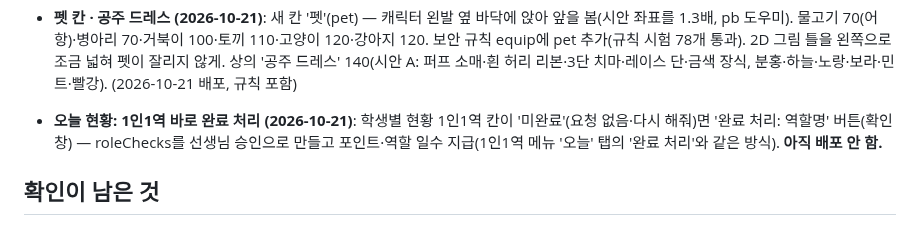
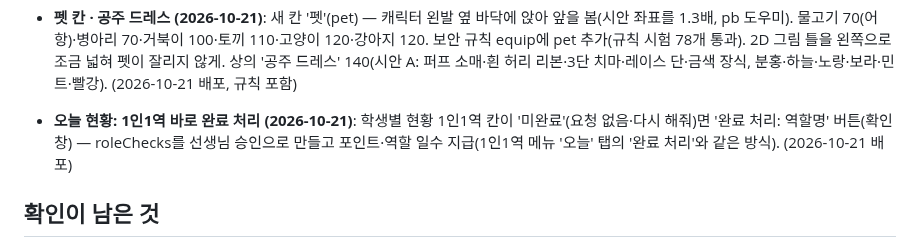
Before and after one commit to eunnjin-ssam/haru_on, a Markdown page: docs/progress.md, the part around the change. GitHub-like rendering.

Commit message:
진행 상황: 1인1역 완료 처리 배포 기록
Co-Authored-By: Claude Opus 5.5 <noreply@anthropic.com>

```diff
--- a/docs/progress.md
+++ b/docs/progress.md
@@ -137,7 +137,7 @@
 - **야구복 상의·하의 (2026-10-21)**: 시안 B. 상의 60 — 고른 색 유니폼에 흰 소매 테·단추 줄·V 깃, 앞가슴과 등에 번호 7(등 번호는 뒤에서 바로 읽힘). 하의 50 — 무릎 아래 회색 바지, 검정 벨트, 고른 색 옆줄과 야구 양말. 색은 파랑·빨강·남색·검정·초록·보라·주황·민트. (2026-10-21 배포)
 - **긴 머리 뒤통수 · 야구모자 (2026-10-21)**: 긴 머리에 뒤쪽 머리 블록을 넣어 뒤에서 봐도 머리로 덮임. 머리 소품 '야구모자' 50(둥근 윗부분·꼭지 단추·앞챙·앞 흰 로고·뒤 조절 끈, 파랑·빨강·남색·검정·초록·흰색). (2026-10-21 배포)
 - **펫 칸 · 공주 드레스 (2026-10-21)**: 새 칸 '펫'(pet) — 캐릭터 왼발 옆 바닥에 앉아 앞을 봄(시안 좌표를 1.3배, pb 도우미). 물고기 70(어항)·병아리 70·거북이 100·토끼 110·고양이 120·강아지 120. 보안 규칙 equip에 pet 추가(규칙 시험 78개 통과). 2D 그림 틀을 왼쪽으로 조금 넓혀 펫이 잘리지 않게. 상의 '공주 드레스' 140(시안 A: 퍼프 소매·흰 허리 리본·3단 치마·레이스 단·금색 장식, 분홍·하늘·노랑·보라·민트·빨강). (2026-10-21 배포, 규칙 포함)
-- **오늘 현황: 1인1역 바로 완료 처리 (2026-10-21)**: 학생별 현황 1인1역 칸이 '미완료'(요청 없음·다시 해줘)면 '완료 처리: 역할명' 버튼(확인 창) — roleChecks를 선생님 승인으로 만들고 포인트·역할 일수 지급(1인1역 메뉴 '오늘' 탭의 '완료 처리'와 같은 방식). **아직 배포 안 함.**
+- **오늘 현황: 1인1역 바로 완료 처리 (2026-10-21)**: 학생별 현황 1인1역 칸이 '미완료'(요청 없음·다시 해줘)면 '완료 처리: 역할명' 버튼(확인 창) — roleChecks를 선생님 승인으로 만들고 포인트·역할 일수 지급(1인1역 메뉴 '오늘' 탭의 '완료 처리'와 같은 방식). (2026-10-21 배포)
 
 ## 확인이 남은 것
 - 2단계를 진짜 Firebase에서 선생님이 직접 해 보기: 교사 등록(teachers), 기본 설정 저장, 학생 등록, 시크릿 창에서 학생 로그인
```
